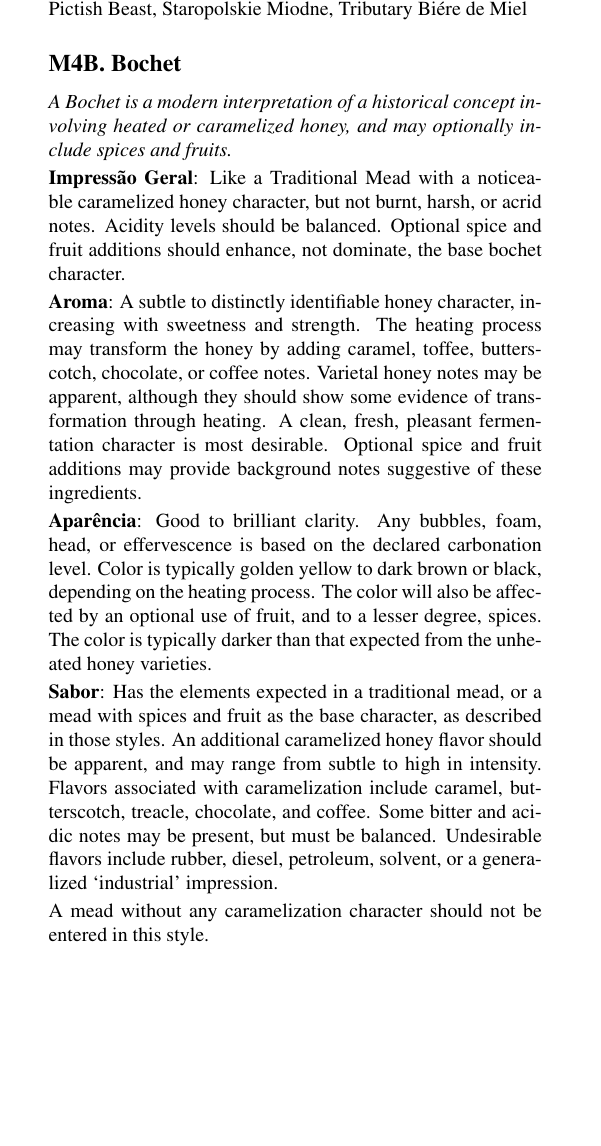
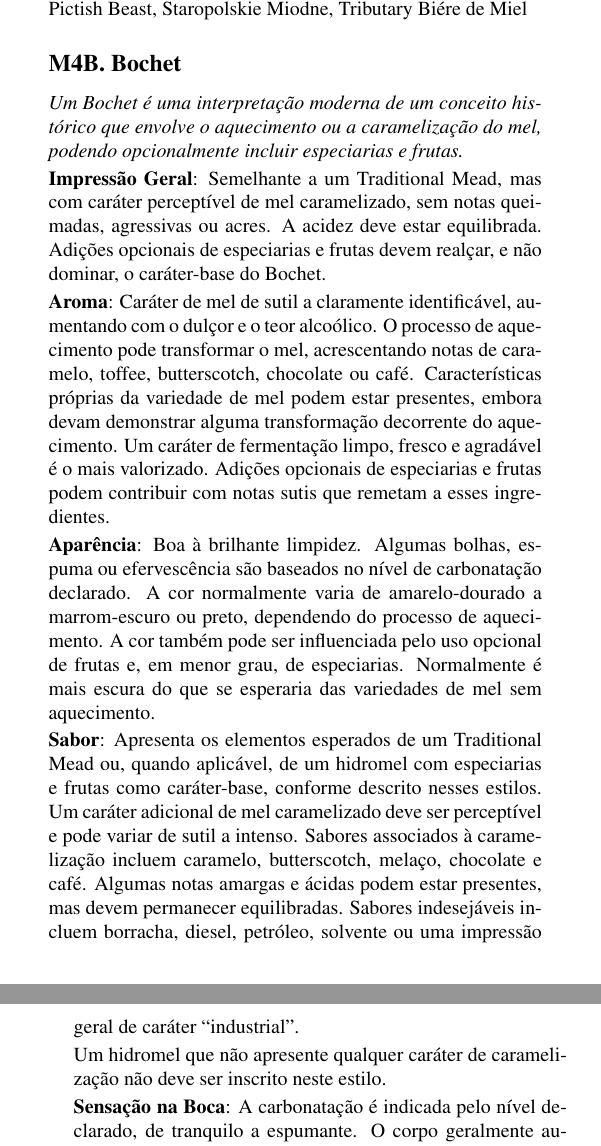
Before and after one commit to bjcp-brasil/mead-guidelines-2026-pt-br, a LaTeX document (main.tex, which reads m4-specialty-mead/m4-b-bochet.tex): part of one column of page 14 of 17 before the commit and two parts of the columns of pages 14 and 15 of 17 after it, the two joined at a grey line, cut so that both start at the same text, the shorter picture padded with empty space. Compiled offline with pdfLaTeX.

Commit message:
Translate M4B Bochet; converge phrase bank divergences
Fixed a truncated word at the very end of the file ("Intelligen" ->
"Intelligence" in the Commercial Examples list, cut off mid-word).

Converged 3 divergences PHRASE_BANK.md caught against M4B: Aparência
opening ("De limpida a brilhante" / bubbles sentence) and the
Sensação na Boca carbonation sentence had different wording than
M1A/M1B's already-established canonical phrasing, and also left
"Still"/"Sparkling" in English instead of using "tranquilo"/
"espumante" (the terms already fixed in the preamble's Appearance
section). Aligned M4B to match.

PHRASE_BANK.md regenerated: 0 divergences. TRANSLATION_STATUS.md
updated: 54.5% (46,988 of 86,285 chars).

```diff
--- a/m4-specialty-mead/m4-b-bochet.tex
+++ b/m4-specialty-mead/m4-b-bochet.tex
@@ -2,17 +2,17 @@
 \subsection*{M4B. Bochet}
 \addcontentsline{toc}{subsection}{M4B. Bochet}
 
-\textit{A Bochet is a modern interpretation of a historical concept involving heated or caramelized honey, and may optionally include spices and fruits.}
+\textit{Um Bochet é uma interpretação moderna de um conceito histórico que envolve o aquecimento ou a caramelização do mel, podendo opcionalmente incluir especiarias e frutas.}
 
-\textbf{Impressão Geral}: Like a Traditional Mead with a noticeable caramelized honey character, but not burnt, harsh, or acrid notes. Acidity levels should be balanced. Optional spice and fruit additions should enhance, not dominate, the base bochet character.
+\textbf{Impressão Geral}: Semelhante a um Traditional Mead, mas com caráter perceptível de mel caramelizado, sem notas queimadas, agressivas ou acres. A acidez deve estar equilibrada. Adições opcionais de especiarias e frutas devem realçar, e não dominar, o caráter-base do Bochet.
 
-\textbf{Aroma}: A subtle to distinctly identifiable honey character, increasing with sweetness and strength. The heating process may transform the honey by adding caramel, toffee, butterscotch, chocolate, or coffee notes. Varietal honey notes may be apparent, although they should show some evidence of transformation through heating. A clean, fresh, pleasant fermentation character is most desirable. Optional spice and fruit additions may provide background notes suggestive of these ingredients.
+\textbf{Aroma}: Caráter de mel de sutil a claramente identificável, aumentando com o dulçor e o teor alcoólico. O processo de aquecimento pode transformar o mel, acrescentando notas de caramelo, toffee, butterscotch, chocolate ou café. Características próprias da variedade de mel podem estar presentes, embora devam demonstrar alguma transformação decorrente do aquecimento. Um caráter de fermentação limpo, fresco e agradável é o mais valorizado. Adições opcionais de especiarias e frutas podem contribuir com notas sutis que remetam a esses ingredientes.
 
-\textbf{Aparência}: Good to brilliant clarity. Any bubbles, foam, head, or effervescence is based on the declared carbonation level. Color is typically golden yellow to dark brown or black, depending on the heating process. The color will also be affected by an optional use of fruit, and to a lesser degree, spices. The color is typically darker than that expected from the unheated honey varieties.
+\textbf{Aparência}: Boa à brilhante limpidez. Algumas bolhas, espuma ou efervescência são baseados no nível de carbonatação declarado. A cor normalmente varia de amarelo-dourado a marrom-escuro ou preto, dependendo do processo de aquecimento. A cor também pode ser influenciada pelo uso opcional de frutas e, em menor grau, de especiarias. Normalmente é mais escura do que se esperaria das variedades de mel sem aquecimento.
 
-\textbf{Sabor}: Has the elements expected in a traditional mead, or a mead with spices and fruit as the base character, as described in those styles. An additional caramelized honey flavor should be apparent, and may range from subtle to high in intensity. Flavors associated with caramelization include caramel, butterscotch, treacle, chocolate, and coffee. Some bitter and acidic notes may be present, but must be balanced. Undesirable flavors include rubber, diesel, petroleum, solvent, or a generalized `industrial' impression.
+\textbf{Sabor}: Apresenta os elementos esperados de um Traditional Mead ou, quando aplicável, de um hidromel com especiarias e frutas como caráter-base, conforme descrito nesses estilos. Um caráter adicional de mel caramelizado deve ser perceptível e pode variar de sutil a intenso. Sabores associados à caramelização incluem caramelo, butterscotch, melaço, chocolate e café. Algumas notas amargas e ácidas podem estar presentes, mas devem permanecer equilibradas. Sabores indesejáveis incluem borracha, diesel, petróleo, solvente ou uma impressão geral de caráter ``industrial''.
 
-A mead without any caramelization character should not be entered in this style.
+Um hidromel que não apresente qualquer caráter de caramelização não deve ser inscrito neste estilo.
 
-\textbf{Sensação na Boca}: Carbonation as indicated by declared level, from still to sparkling. Body generally increases with sweetness and strength, typically medium-light to full. Perceived alcohol by declared strength, ranging from none to noticeable and warming. Some astringent notes may be present from higher levels of caramelization, but must be balanced.
+\textbf{Sensação na Boca}: A carbonatação é indicada pelo nível declarado, de tranquilo a espumante. O corpo geralmente aumenta com o dulçor e o teor alcoólico, tipicamente de médio-leve a cheio. A percepção de álcool acompanha o teor alcoólico declarado, variando de ausente a perceptível e com sensação de aquecimento. Alguma adstringência pode estar presente em níveis mais elevados de caramelização, mas deve permanecer equilibrada.
 
```
Also changed, not shown: PHRASE_BANK.md (+3 -3 lines), TRANSLATION_STATUS.md (+3 -3 lines), main.pdf, m4-specialty-mead/m4-b-bochet.tex (6 more changed lines), 3 other files.
